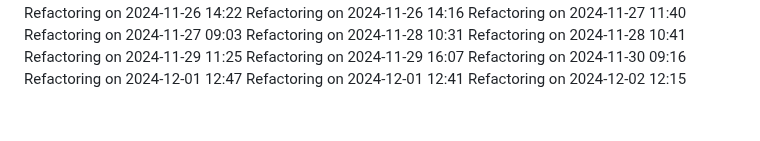
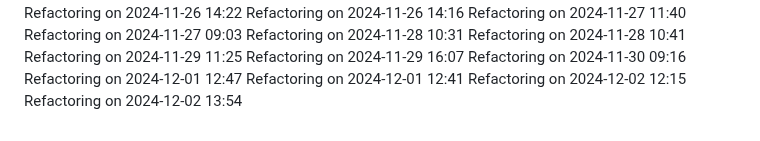
Before and after one commit to IT25101985/medical-appointment-system-project, a Markdown page: COMPLETE_GUIDE.md, the part around the change. Rendered like a GitHub page.

Commit message:
Update project logs for 2024-12-02

```diff
--- a/COMPLETE_GUIDE.md
+++ b/COMPLETE_GUIDE.md
@@ -540,3 +540,4 @@ Refactoring on 2024-11-30 09:16
 Refactoring on 2024-12-01 12:47
 Refactoring on 2024-12-01 12:41
 Refactoring on 2024-12-02 12:15
+Refactoring on 2024-12-02 13:54
```
